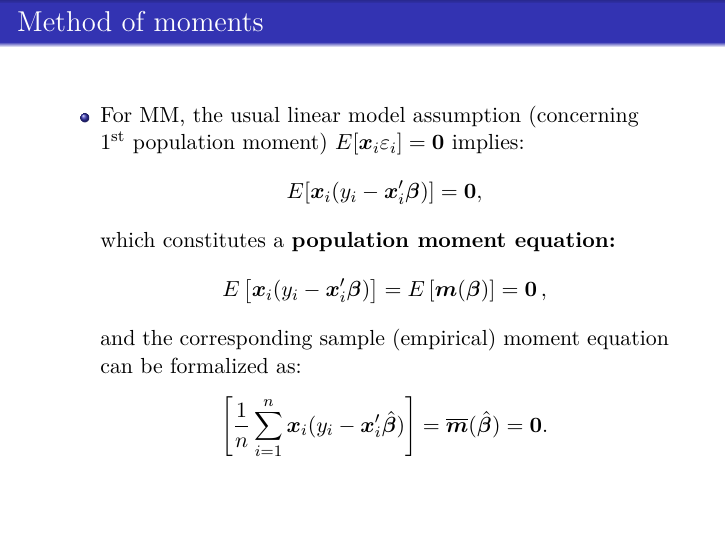
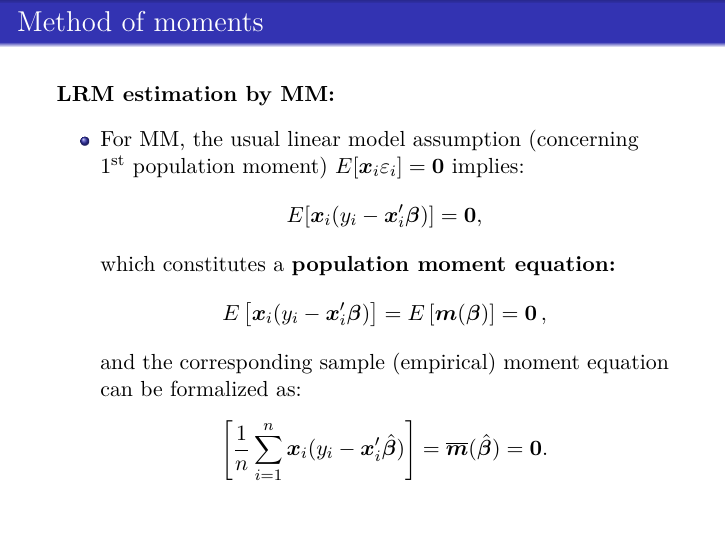
Before and after one commit to formanektomas/AdvancedEconometrics1, LaTeX slides (Block1.tex): page 20 of 83. Compiled offline with pdfLaTeX.

Commit message:
Block1 polishing

```diff
--- a/Block1.tex
+++ b/Block1.tex
@@ -320,6 +320,7 @@ OLS estimators we have used for parameters in the CLRM can be derived by the met
 \end{frame}
 %---------------------------------------------
 \begin{frame}{Method of moments}
+\textbf{LRM estimation by MM:} \\ \medskip
 %\footnotesize
 \begin{itemize}
 \item For MM, the usual linear model assumption (concerning \\ $1^{\textnormal{st}}$ population moment) $E[\bm{x}_i \varepsilon_i]=\bm{0}$ implies: $$E[\bm{x}_i(y_i-\bm{x}_i^{\prime}\bm{\beta})]=\bm{0},$$
```
